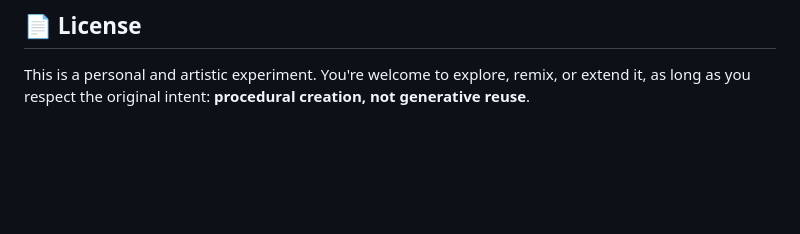
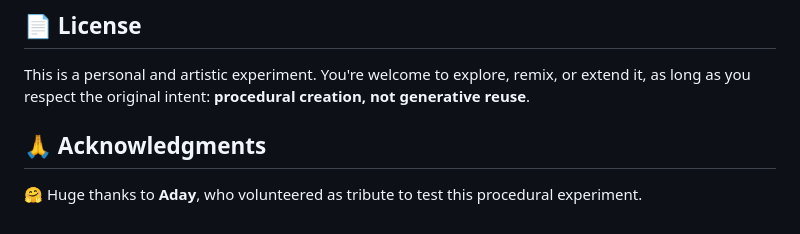
Before and after one commit to kendruska/fractotum, a Markdown page: README.md, the part around the change. Rendered like a GitHub page; blank space fills up the shorter version.

Commit message:
Actualizar README.md
Updating readme

```diff
--- a/README.md
+++ b/README.md
@@ -157,3 +157,7 @@ The result is something **unique to each text**, with a visual identity drawn on
 ## 📄 License
 
 This is a personal and artistic experiment. You're welcome to explore, remix, or extend it, as long as you respect the original intent: **procedural creation, not generative reuse**.
+
+## 🙏 Acknowledgments
+
+🤗 Huge thanks to **Aday**, who volunteered as tribute to test this procedural experiment.
```
